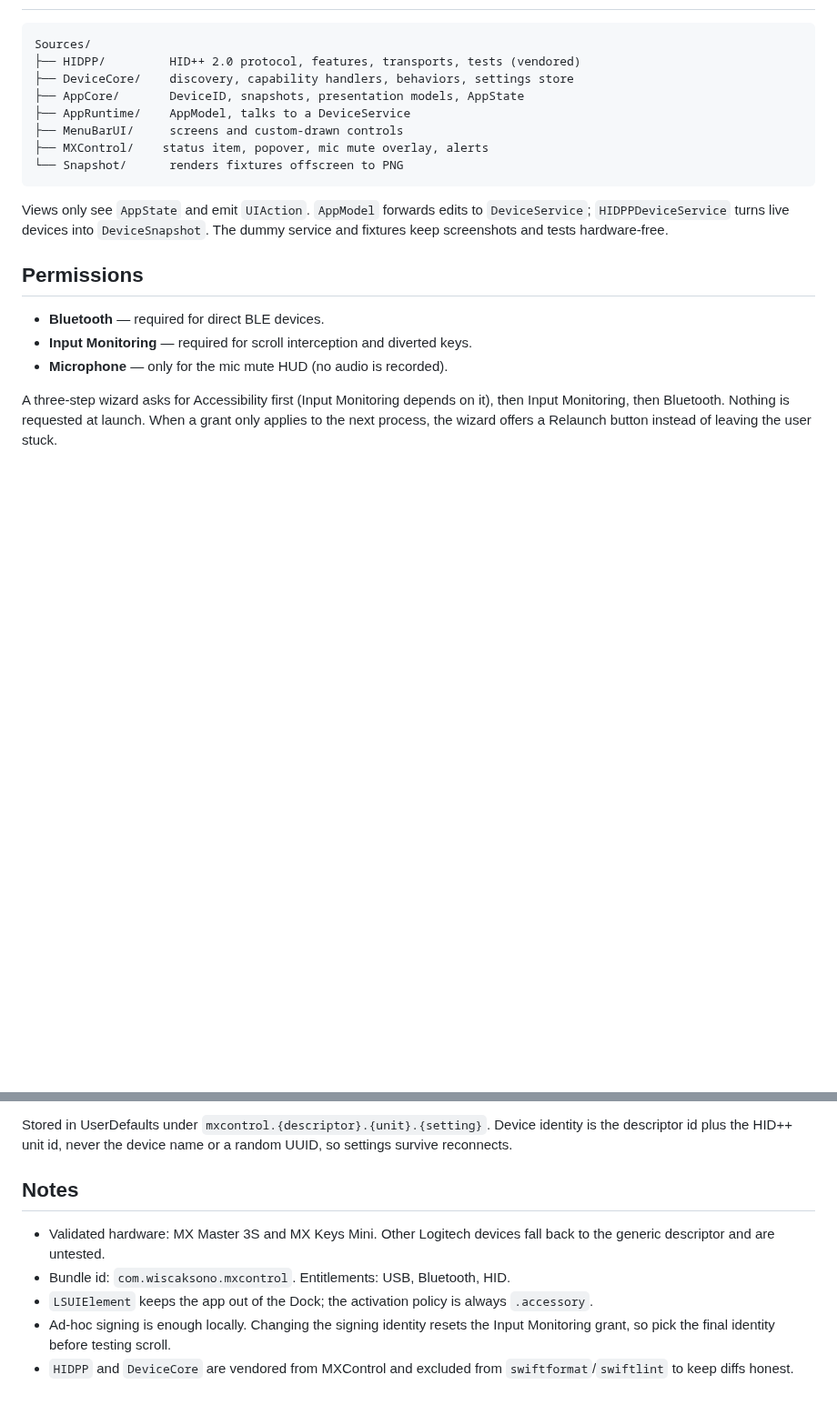
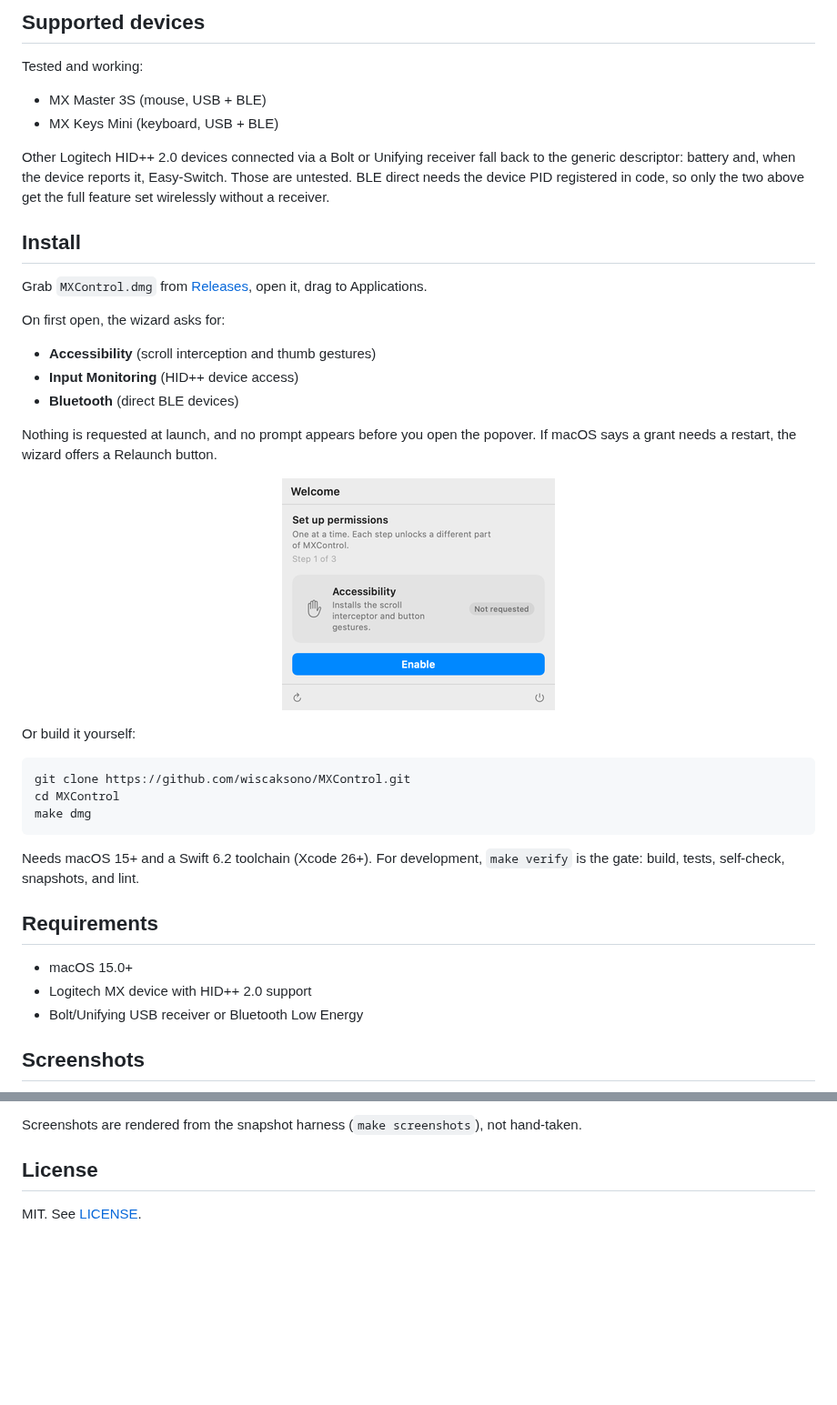
Before and after one commit to wiscaksono/MXControl, a Markdown page: README.md, 2 parts joined by grey strips. Shown at 91% size. Rendered like a GitHub page; pictures changed too: docs/images/onboarding.png (added); blank space fills up the shorter version.

````diff
--- a/README.md
+++ b/README.md
@@ -26,27 +65,43 @@ gestures, and mic mute.
+## Supported devices
+
+Tested and working:
+
+- MX Master 3S (mouse, USB + BLE)
+- MX Keys Mini (keyboard, USB + BLE)
+
+Other Logitech HID++ 2.0 devices connected via a Bolt or Unifying receiver fall back to the generic descriptor: battery and, when the device reports it, Easy-Switch. Those are untested. BLE direct needs the device PID registered in code, so only the two above get the full feature set wirelessly without a receiver.
+
+## Install
+
+Grab `MXControl.dmg` from [Releases](https://github.com/wiscaksono/MXControl/releases), open it, drag to Applications.
+
+On first open, the wizard asks for:
+
+- **Accessibility** (scroll interception and thumb gestures)
+- **Input Monitoring** (HID++ device access)
+- **Bluetooth** (direct BLE devices)
+
+Nothing is requested at launch, and no prompt appears before you open the popover. If macOS says a grant needs a restart, the wizard offers a Relaunch button.
+
+<p align="center">
+  <img src="docs/images/onboarding.png" alt="Permission onboarding" width="300">
+</p>
+
+Or build it yourself:
 
 ```
-Sources/
-├── HIDPP/         HID++ 2.0 protocol, features, transports, tests (vendored)
-├── DeviceCore/    discovery, capability handlers, behaviors, settings store
-├── AppCore/       DeviceID, snapshots, presentation models, AppState
-├── AppRuntime/    AppModel, talks to a DeviceService
-├── MenuBarUI/     screens and custom-drawn controls
-├── MXControl/    status item, popover, mic mute overlay, alerts
-└── Snapshot/      renders fixtures offscreen to PNG
+git clone https://github.com/wiscaksono/MXControl.git
+cd MXControl
+make dmg
 ```
 
-Views only see `AppState` and emit `UIAction`. `AppModel` forwards edits to
-`DeviceService`; `HIDPPDeviceService` turns live devices into `DeviceSnapshot`.
-The dummy service and fixtures keep screenshots and tests hardware-free.
+Needs macOS 15+ and a Swift 6.2 toolchain (Xcode 26+). For development, `make verify` is the gate: build, tests, self-check, snapshots, and lint.
 
-## Permissions
+## Requirements
 
-- **Bluetooth** — required for direct BLE devices.
-- **Input Monitoring** — required for scroll interception and diverted keys.
-- **Microphone** — only for the mic mute HUD (no audio is recorded).
+- macOS 15.0+
+- Logitech MX device with HID++ 2.0 support
+- Bolt/Unifying USB receiver or Bluetooth Low Energy
 
-A three-step wizard asks for Accessibility first (Input Monitoring depends on
-it), then Input Monitoring, then Bluetooth. Nothing is requested at launch.
-When a grant only applies to the next process, the wizard offers a Relaunch
-button instead of leaving the user stuck.
+## Screenshots
 
@@ -54,16 +112,6 @@ button instead of leaving the user stuck.
 
-Stored in UserDefaults under `mxcontrol.{descriptor}.{unit}.{setting}`. Device
-identity is the descriptor id plus the HID++ unit id, never the device name or
-a random UUID, so settings survive reconnects.
+Screenshots are rendered from the snapshot harness (`make screenshots`), not hand-taken.
 
-## Notes
+## License
 
-- Validated hardware: MX Master 3S and MX Keys Mini. Other Logitech devices
-  fall back to the generic descriptor and are untested.
-- Bundle id: `com.wiscaksono.mxcontrol`. Entitlements: USB, Bluetooth, HID.
-- `LSUIElement` keeps the app out of the Dock; the activation policy is always
-  `.accessory`.
-- Ad-hoc signing is enough locally. Changing the signing identity resets the
-  Input Monitoring grant, so pick the final identity before testing scroll.
-- `HIDPP` and `DeviceCore` are vendored from MXControl and excluded from
-  `swiftformat`/`swiftlint` to keep diffs honest.
+MIT. See [LICENSE](LICENSE).
````
Also changed, not shown: other parts of README.md (+62 -20 lines), AGENTS.md (+16 -3 lines), CHANGELOG.md (added, +100 -0 lines), CONTRIBUTING.md (added, +89 -0 lines), docs/images/keyboard.png (added), docs/images/mouse.png (added), docs/images/preview-dark.png (added), docs/images/preview-light.png (added), 9 other files.
